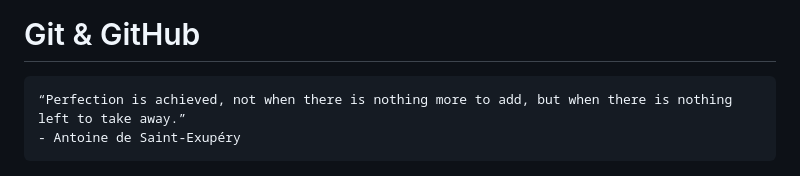
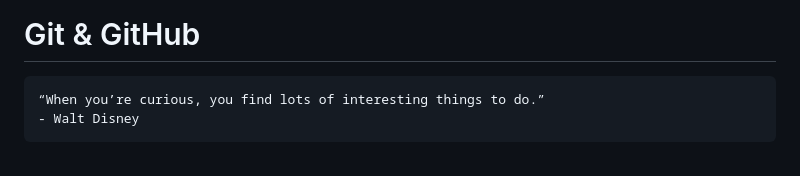
Before and after one commit to danrusu/js-for-testers, a Markdown page: sessions/session4.md, the part around the change. Rendered like a GitHub page.

````diff
--- a/sessions/session4.md
+++ b/sessions/session4.md
@@ -1,8 +1,8 @@
 # Git & GitHub
 
 ```text
-“Perfection is achieved, not when there is nothing more to add, but when there is nothing left to take away.”
-- Antoine de Saint-Exupéry
+“When you’re curious, you find lots of interesting things to do.”
+- Walt Disney
 ```
 
 ![](../resource/image/octocat.png)
````
Also changed, not shown: sessions/session5.md (+1 -5 lines), resource/image/tdd_addiction.jpg (added).
